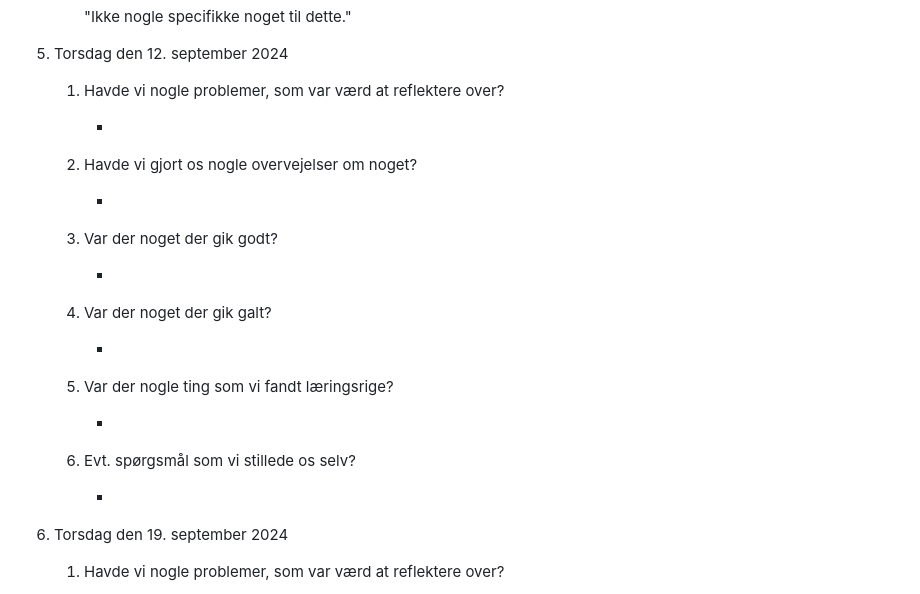
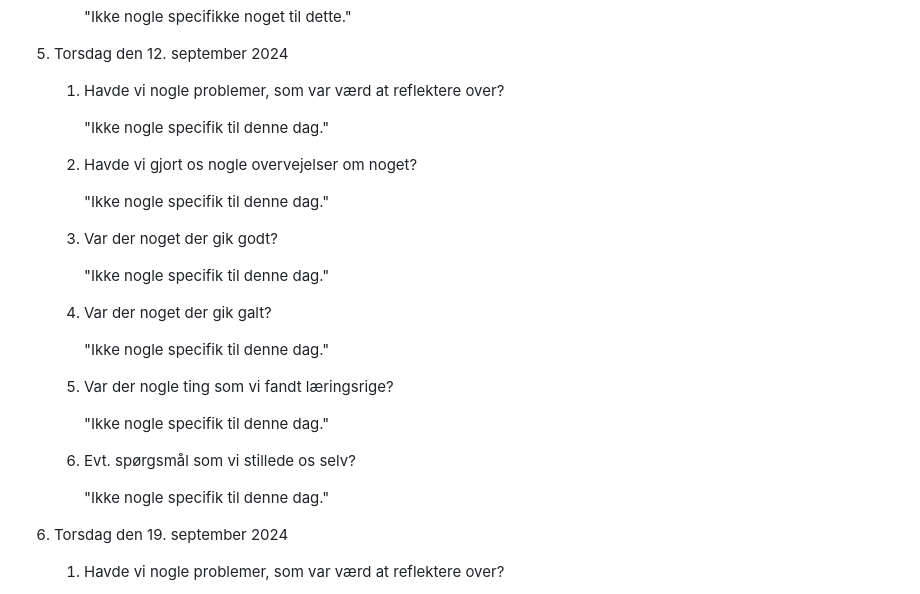
Before and after one commit to LAWNE-KEA/WhoKnows-Backend, a Markdown page: Logbook.md, the part around the change. Drawn GitHub-style.

Commit message:
Added update for 12th of September 2024

```diff
--- a/Logbook.md
+++ b/Logbook.md
@@ -139,27 +139,27 @@
 
     1. Havde vi nogle problemer, som var værd at reflektere over?
 
-        -
+        "Ikke nogle specifik til denne dag."
 
     2. Havde vi gjort os nogle overvejelser om noget?
 
-        -
+        "Ikke nogle specifik til denne dag."
 
     3. Var der noget der gik godt?
 
-        -
+        "Ikke nogle specifik til denne dag."
 
     4. Var der noget der gik galt?
 
-        -
+        "Ikke nogle specifik til denne dag."
 
     5. Var der nogle ting som vi fandt læringsrige?
 
-        -
+        "Ikke nogle specifik til denne dag."
 
     6. Evt. spørgsmål som vi stillede os selv?
 
-        -
+        "Ikke nogle specifik til denne dag."
 
 6. Torsdag den 19. september 2024
 
```
